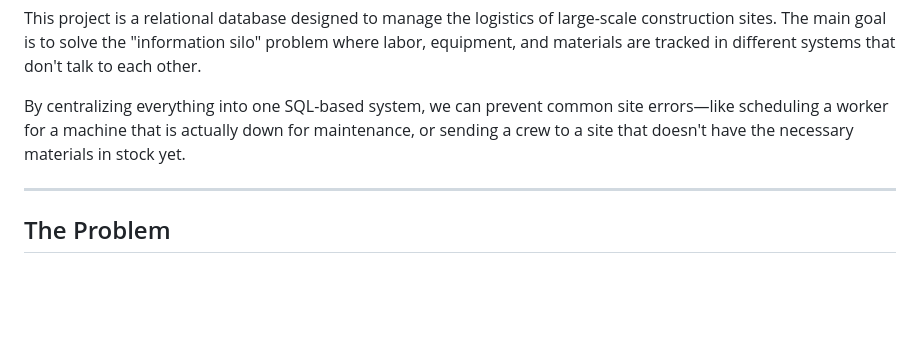
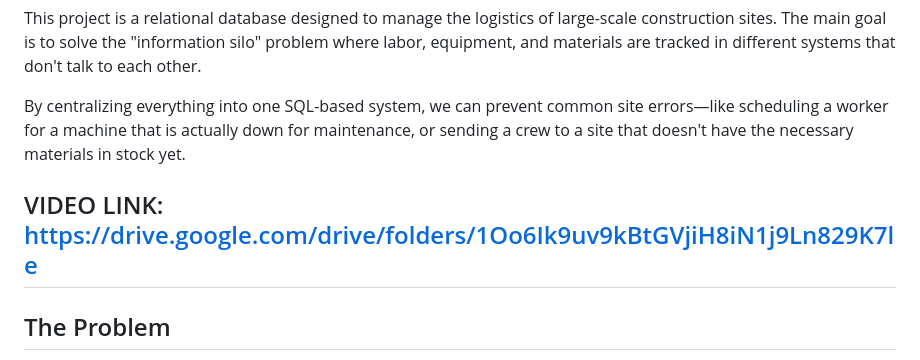
Before and after one commit to coduronin/ConstruX-Logistics-System, a Markdown page: README.md, the part around the change. GitHub-like rendering; blank space fills up the shorter version.

Commit message:
Update README.md
Video link is added

```diff
--- a/README.md
+++ b/README.md
@@ -4,6 +4,8 @@ This project is a relational database designed to manage the logistics of large-
 
 By centralizing everything into one SQL-based system, we can prevent common site errors—like scheduling a worker for a machine that is actually down for maintenance, or sending a crew to a site that doesn't have the necessary materials in stock yet.
 
+VIDEO LINK:
+https://drive.google.com/drive/folders/1Oo6Ik9uv9kBtGVjiH8iN1j9Ln829K7le
 ---
 
 ## The Problem
```
